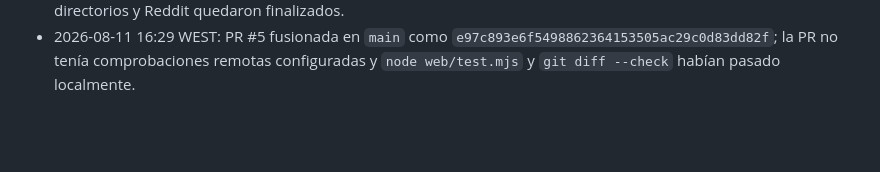
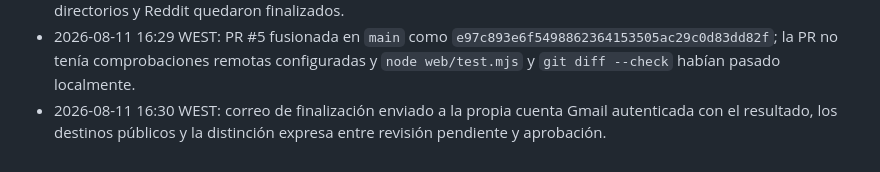
Before and after one commit to copysightapp/copysight, a Markdown page: docs/TAREA_ACTIVA.md, the part around one of its changes. Drawn GitHub-style; blank space fills up the shorter version.

```diff
--- a/docs/TAREA_ACTIVA.md
+++ b/docs/TAREA_ACTIVA.md
@@ -89,3 +89,4 @@ El repositorio, la web, la documentación inglesa y las superficies comunitarias
 - 2026-08-11 16:27 WEST: App Store Connect volvió a mostrar `1.1.0 Pendiente de revisión`; `open-source-mac-os-apps#1267` seguía abierta y fusionable, y `awesome-mac#2546` abierta y fusionable con License Compliance aún pendiente. La web respondió HTTP 200 mediante Cloudflare desde MAD y la descarga de GitHub Release respondió con su redirección de activo.
 - 2026-08-11 16:28 WEST: todas las pestañas y recursos de Chrome abiertos para App Store Connect, GitHub, directorios y Reddit quedaron finalizados.
 - 2026-08-11 16:29 WEST: PR #5 fusionada en `main` como `e97c893e6f5498862364153505ac29c0d83dd82f`; la PR no tenía comprobaciones remotas configuradas y `node web/test.mjs` y `git diff --check` habían pasado localmente.
+- 2026-08-11 16:30 WEST: correo de finalización enviado a la propia cuenta Gmail autenticada con el resultado, los destinos públicos y la distinción expresa entre revisión pendiente y aprobación.
```
Also changed, not shown: other parts of docs/TAREA_ACTIVA.md (+1 -1 lines).
